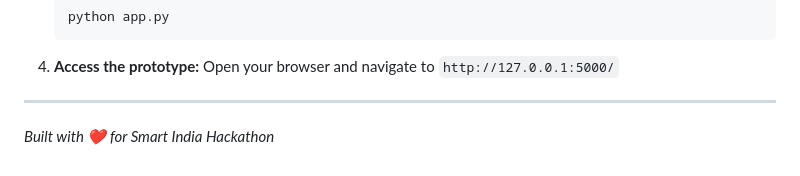
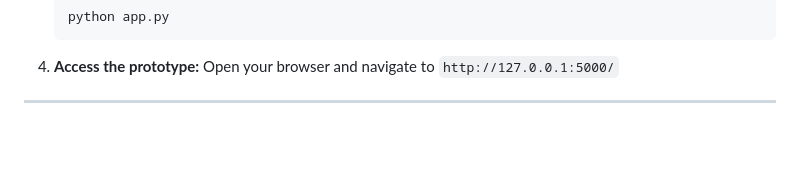
Before and after one commit to suryaa2106/SIH26133, a Markdown page: README.md, the part around the change. Rendered like a GitHub page; blank space fills up the shorter version.

Commit message:
Remove built with message from README
Removed the built with message from the README.

```diff
--- a/README.md
+++ b/README.md
@@ -70,5 +70,3 @@ While this repository contains the rapid prototype, the production architecture
    Open your browser and navigate to `http://127.0.0.1:5000/`
 
 ---
-
-*Built with ❤️ for Smart India Hackathon*
```
